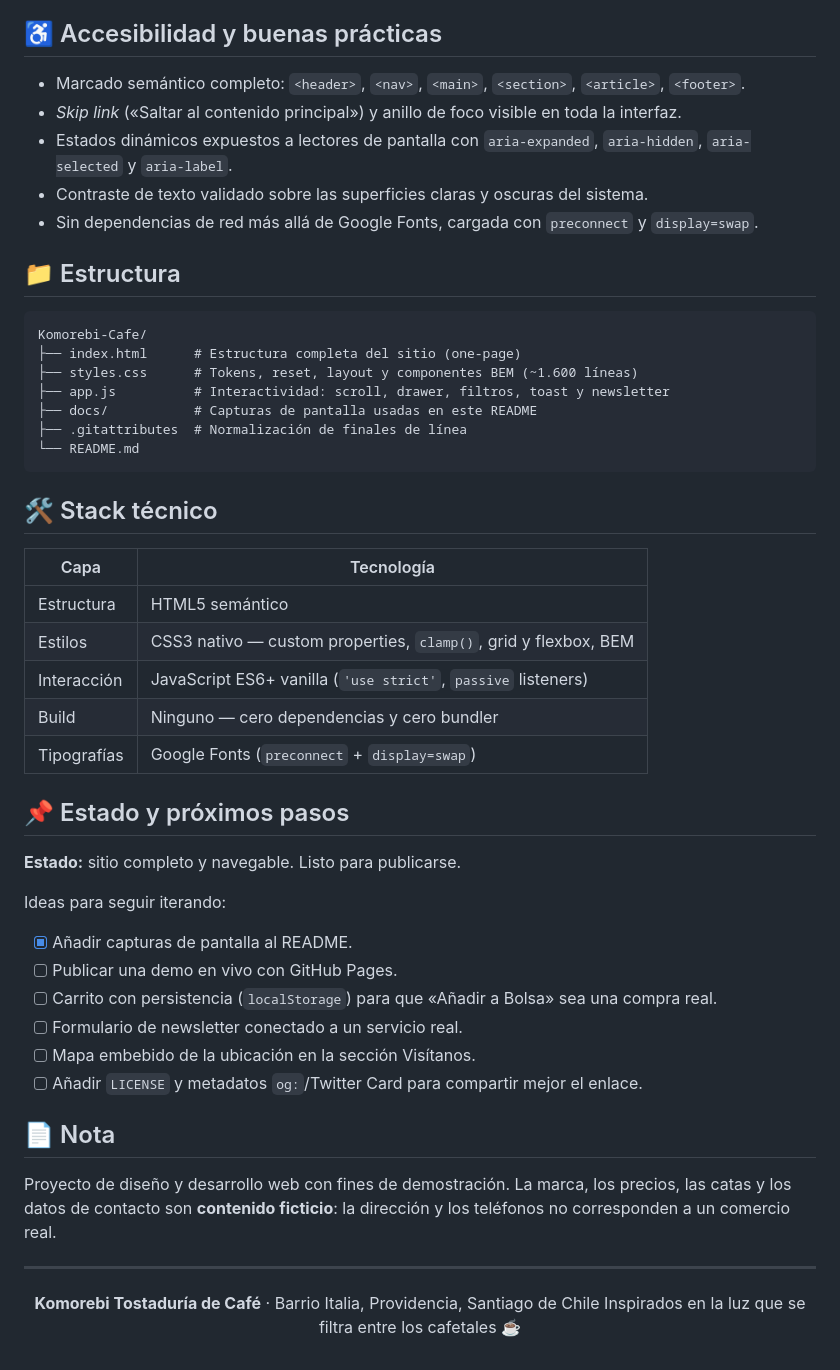
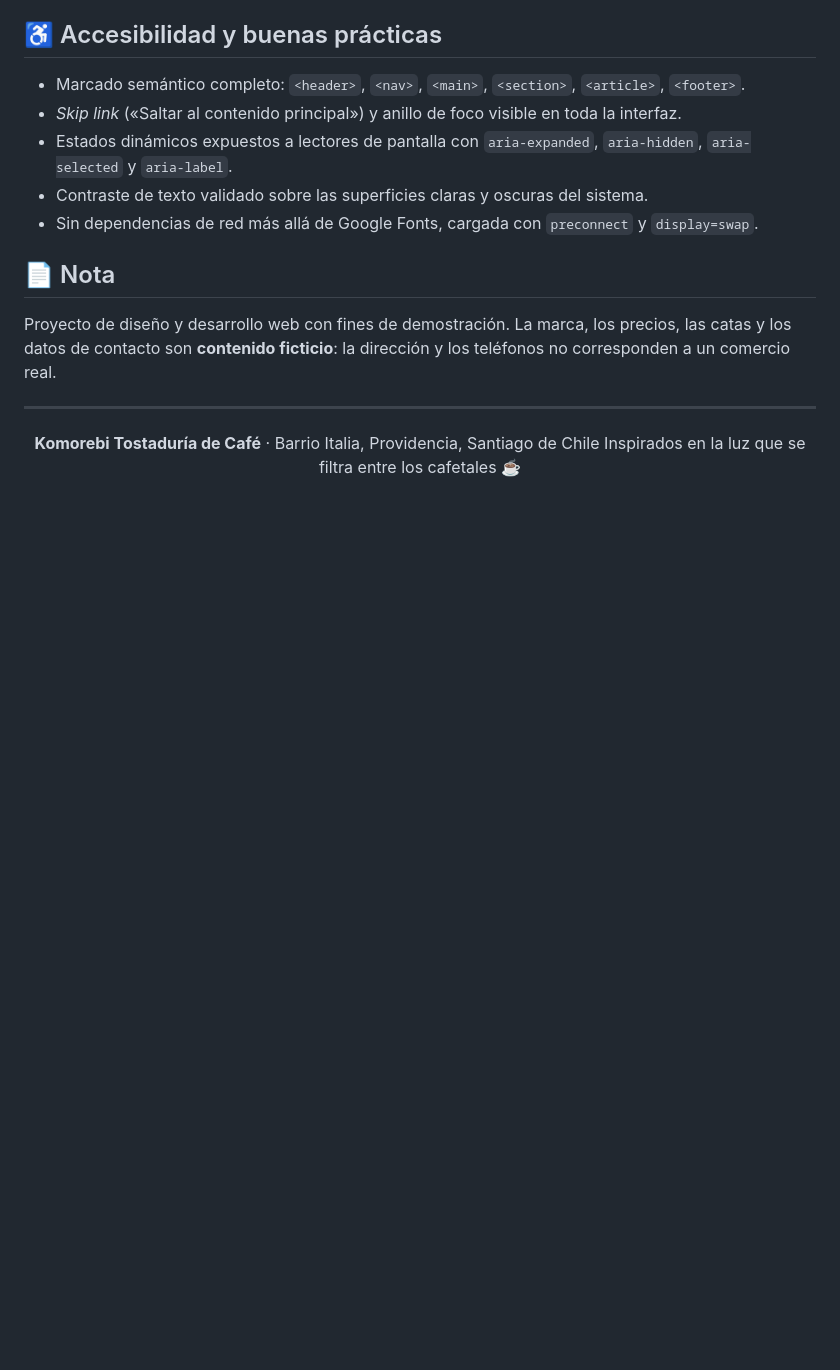
Before and after one commit to 4ndr3z18/Komorebi-Cafe, a Markdown page: README.md, the part around one of its changes. Drawn GitHub-style; blank space fills up the shorter version.

````diff
--- a/README.md
+++ b/README.md
@@ -117,41 +54,6 @@ Al ser un sitio 100 % estático, también es compatible con **GitHub Pages, Netl
 - Estados dinámicos expuestos a lectores de pantalla con `aria-expanded`, `aria-hidden`, `aria-selected` y `aria-label`.
 - Contraste de texto validado sobre las superficies claras y oscuras del sistema.
 - Sin dependencias de red más allá de Google Fonts, cargada con `preconnect` y `display=swap`.
-
-## 📁 Estructura
-
-```
-Komorebi-Cafe/
-├── index.html      # Estructura completa del sitio (one-page)
-├── styles.css      # Tokens, reset, layout y componentes BEM (~1.600 líneas)
-├── app.js          # Interactividad: scroll, drawer, filtros, toast y newsletter
-├── docs/           # Capturas de pantalla usadas en este README
-├── .gitattributes  # Normalización de finales de línea
-└── README.md
-```
-
-## 🛠️ Stack técnico
-
-| Capa | Tecnología |
-| --- | --- |
-| Estructura | HTML5 semántico |
-| Estilos | CSS3 nativo — custom properties, `clamp()`, grid y flexbox, BEM |
-| Interacción | JavaScript ES6+ vanilla (`'use strict'`, `passive` listeners) |
-| Build | Ninguno — cero dependencias y cero bundler |
-| Tipografías | Google Fonts (`preconnect` + `display=swap`) |
-
-## 📌 Estado y próximos pasos
-
-**Estado:** sitio completo y navegable. Listo para publicarse.
-
-Ideas para seguir iterando:
-
-- [x] Añadir capturas de pantalla al README.
-- [ ] Publicar una demo en vivo con GitHub Pages.
-- [ ] Carrito con persistencia (`localStorage`) para que «Añadir a Bolsa» sea una compra real.
-- [ ] Formulario de newsletter conectado a un servicio real.
-- [ ] Mapa embebido de la ubicación en la sección Visítanos.
-- [ ] Añadir `LICENSE` y metadatos `og:`/Twitter Card para compartir mejor el enlace.
 
 ## 📄 Nota
 
````
Also changed, not shown: other parts of README.md (+1 -64 lines).
